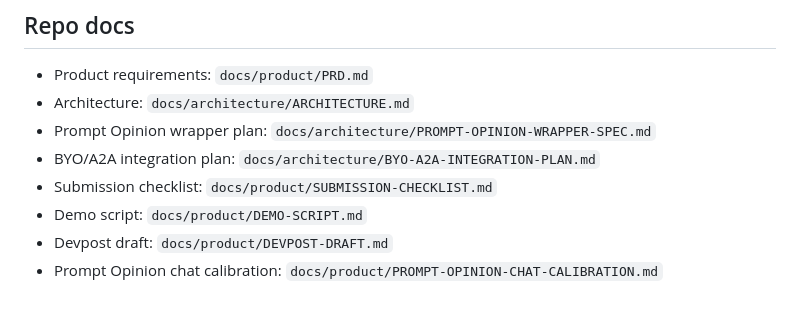
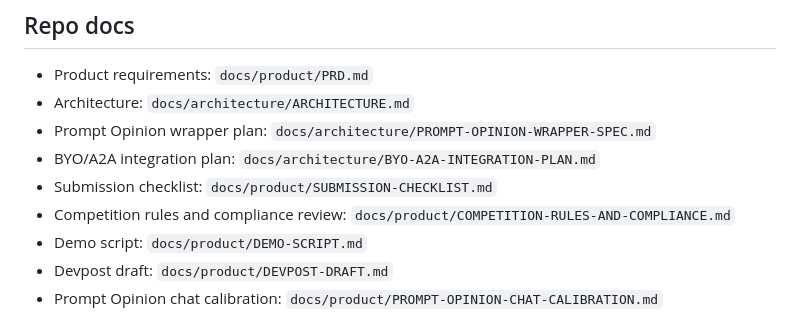
Before and after one commit to mikepatraw/rx-guard, a Markdown page: README.md, the part around the change. Rendered like a GitHub page.

Commit message:
docs: add competition compliance review

```diff
--- a/README.md
+++ b/README.md
@@ -110,6 +110,7 @@ The repository now includes a working hybrid MVP foundation with:
 - Prompt Opinion wrapper plan: `docs/architecture/PROMPT-OPINION-WRAPPER-SPEC.md`
 - BYO/A2A integration plan: `docs/architecture/BYO-A2A-INTEGRATION-PLAN.md`
 - Submission checklist: `docs/product/SUBMISSION-CHECKLIST.md`
+- Competition rules and compliance review: `docs/product/COMPETITION-RULES-AND-COMPLIANCE.md`
 - Demo script: `docs/product/DEMO-SCRIPT.md`
 - Devpost draft: `docs/product/DEVPOST-DRAFT.md`
 - Prompt Opinion chat calibration: `docs/product/PROMPT-OPINION-CHAT-CALIBRATION.md`
```
Also changed, not shown: docs/product/COMPETITION-RULES-AND-COMPLIANCE.md (added, +138 -0 lines).
